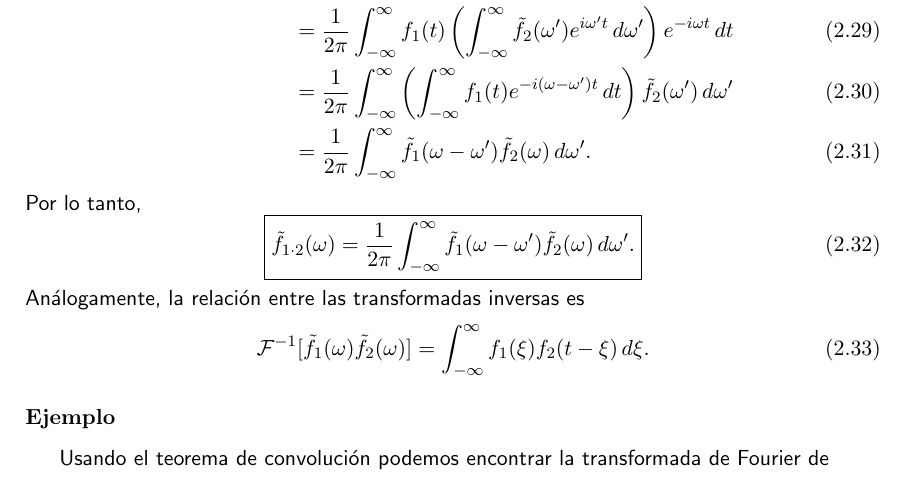
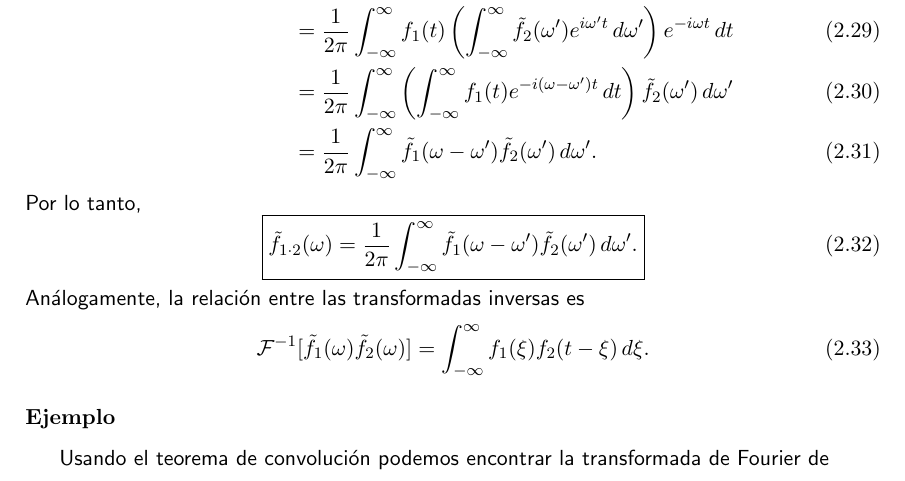
Before and after one commit to gfrubi/FM2, a LaTeX document (FM2.tex, which reads cap-Fourier.tex): part of page 17 of 121, cut so that both start at the same text. Compiled offline with pdfLaTeX.

Commit message:
corregido typo en ecs. (2.31) y (2.31) w' en lugar de w

```diff
--- a/cap-Fourier.tex
+++ b/cap-Fourier.tex
@@ -397,11 +397,11 @@ El teorema de convoluci'on suministra una 'util relaci'on entre la transformada
  e^{i\omega' t}\,d\omega'\right)e^{-i\omega t}\,dt \\
  &=\frac{1}{2\pi}\int_{-\infty}^\infty\left(\int_{-\infty}^\infty f_1(t)
  e^{-i(\omega-\omega')t}\,dt\right)\tilde{f}_2(\omega')\,d\omega' \\
- &=\frac{1}{2\pi} \int_{-\infty}^\infty\tilde{f}_1(\omega-\omega')\tilde{f}_2(\omega)\,d\omega'.
+ &=\frac{1}{2\pi} \int_{-\infty}^\infty\tilde{f}_1(\omega-\omega')\tilde{f}_2(\omega')\,d\omega'.
 \end{align}
 Por lo tanto,
 \begin{equation}
-\boxed{ \tilde{f}_{1\cdot 2}(\omega)=\frac{1}{2\pi} \int_{-\infty}^\infty\tilde{f}_1(\omega-\omega')\tilde{f}_2(\omega)\,d\omega' .
+\boxed{ \tilde{f}_{1\cdot 2}(\omega)=\frac{1}{2\pi} \int_{-\infty}^\infty\tilde{f}_1(\omega-\omega')\tilde{f}_2(\omega')\,d\omega' .
  }
 \end{equation}
 An'alogamente, la relaci'on entre las transformadas inversas es
```
Also changed, not shown: FM2.pdf.
